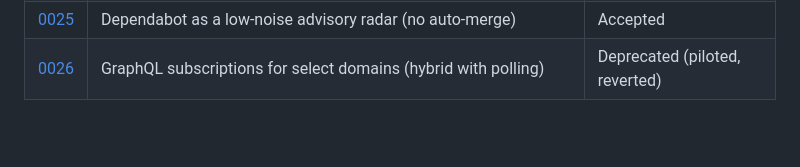
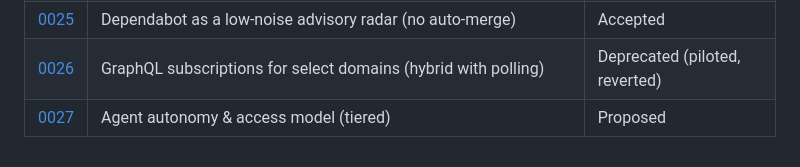
Before and after one commit to nofuturekid/nova, a Markdown page: docs/adr/README.md, the part around the change. Drawn GitHub-style; blank space fills up the shorter version.

```diff
--- a/docs/adr/README.md
+++ b/docs/adr/README.md
@@ -61,3 +61,4 @@ ADRs live under `docs/` so the CI docs-only bypass applies — pure-ADR PRs comp
 | [0024](./0024-api-key-storage-datastore-tink.md) | API-key storage on DataStore + Tink (drop deprecated EncryptedSharedPreferences) | Accepted |
 | [0025](./0025-dependabot-advisory-radar.md) | Dependabot as a low-noise advisory radar (no auto-merge) | Accepted |
 | [0026](./0026-graphql-subscriptions-hybrid.md) | GraphQL subscriptions for select domains (hybrid with polling) | Deprecated (piloted, reverted) |
+| [0027](./0027-agent-autonomy-and-access-model.md) | Agent autonomy & access model (tiered) | Proposed |
```
Also changed, not shown: docs/adr/0027-agent-autonomy-and-access-model.md (added, +147 -0 lines).
